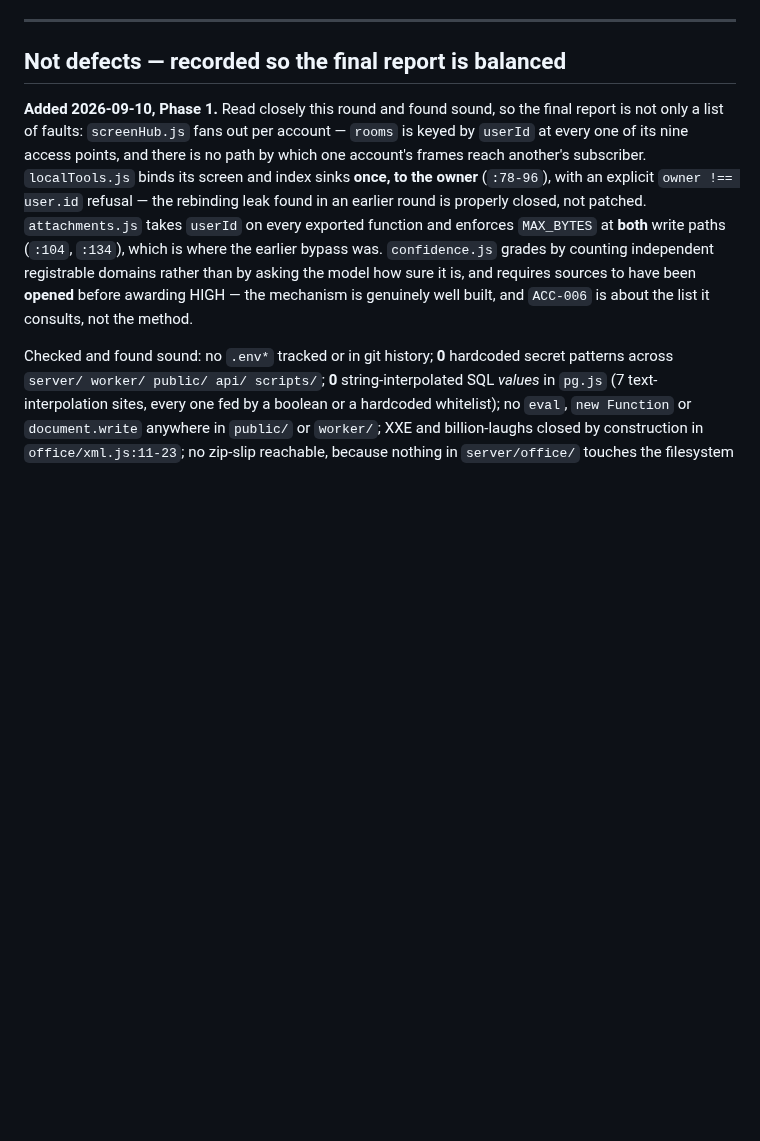
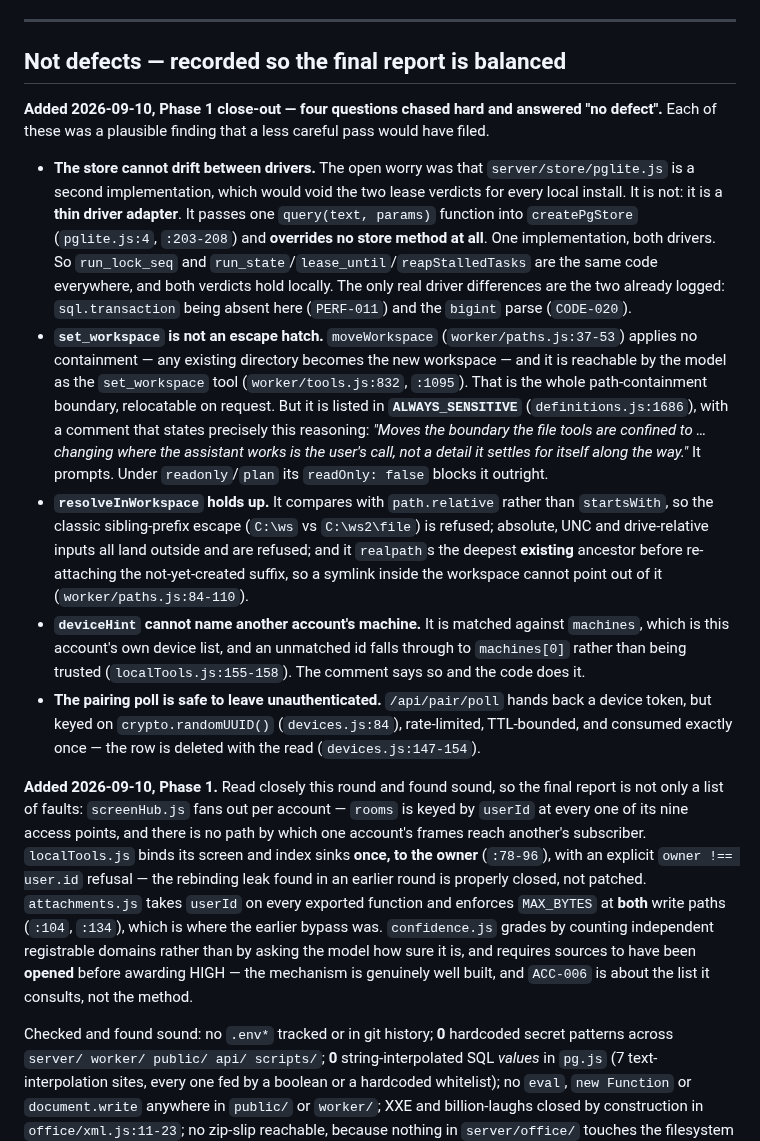
Before and after one commit to Dansnyzzz/AI-Agency-Remote, a Markdown page: audit/ISSUE_LEDGER.md, the part around the change. Rendered like a GitHub page; blank space fills up the shorter version.

Commit message:
docs(audit): close the last UNKNOWN -- the store cannot drift between drivers
Nine subagent reports have now been blocked by the Stop hook, so I read the
three remaining areas myself rather than ask a fourth time.

The parity question is settled and the answer is good: pglite.js is a thin
driver adapter. It passes one query(text, params) into createPgStore and
overrides no store method, so there is one implementation and both lease
verdicts hold locally. The store cannot drift, by construction.

Four other plausible findings were chased and none survived. set_workspace does
relocate the entire path-containment boundary and is reachable by the model --
and it is in ALWAYS_SENSITIVE with a comment giving exactly that reasoning.
resolveInWorkspace compares with path.relative rather than startsWith, so the
sibling-prefix escape fails. deviceHint is matched against the account's own
machines. The pairing poll is UUID-keyed, rate-limited, TTL-bounded and consumed
once.

Recording them because an audit that files only what it can call a fault
misrepresents the system it read.

Co-Authored-By: Claude Opus 5 <noreply@anthropic.com>

```diff
--- a/audit/ISSUE_LEDGER.md
+++ b/audit/ISSUE_LEDGER.md
@@ -122,6 +122,36 @@ asserted about those files. Outstanding questions for that pass:
 
 ## Not defects — recorded so the final report is balanced
 
+**Added 2026-09-10, Phase 1 close-out — four questions chased hard and answered "no defect".** Each of
+these was a plausible finding that a less careful pass would have filed.
+
+- **The store cannot drift between drivers.** The open worry was that `server/store/pglite.js` is a
+  second implementation, which would void the two lease verdicts for every local install. It is
+  not: it is a **thin driver adapter**. It passes one `query(text, params)` function into
+  `createPgStore` (`pglite.js:4`, `:203-208`) and **overrides no store method at all**. One
+  implementation, both drivers. So `run_lock_seq` and `run_state`/`lease_until`/`reapStalledTasks`
+  are the same code everywhere, and both verdicts hold locally. The only real driver differences
+  are the two already logged: `sql.transaction` being absent here (`PERF-011`) and the `bigint`
+  parse (`CODE-020`).
+- **`set_workspace` is not an escape hatch.** `moveWorkspace` (`worker/paths.js:37-53`) applies no
+  containment — any existing directory becomes the new workspace — and it is reachable by the model
+  as the `set_workspace` tool (`worker/tools.js:832`, `:1095`). That is the whole path-containment
+  boundary, relocatable on request. But it is listed in **`ALWAYS_SENSITIVE`** (`definitions.js:1686`),
+  with a comment that states precisely this reasoning: *"Moves the boundary the file tools are
+  confined to … changing where the assistant works is the user's call, not a detail it settles for
+  itself along the way."* It prompts. Under `readonly`/`plan` its `readOnly: false` blocks it outright.
+- **`resolveInWorkspace` holds up.** It compares with `path.relative` rather than `startsWith`, so
+  the classic sibling-prefix escape (`C:\ws` vs `C:\ws2\file`) is refused; absolute, UNC and
+  drive-relative inputs all land outside and are refused; and it `realpath`s the deepest **existing**
+  ancestor before re-attaching the not-yet-created suffix, so a symlink inside the workspace cannot
+  point out of it (`worker/paths.js:84-110`).
+- **`deviceHint` cannot name another account's machine.** It is matched against `machines`, which is
+  this account's own device list, and an unmatched id falls through to `machines[0]` rather than
+  being trusted (`localTools.js:155-158`). The comment says so and the code does it.
+- **The pairing poll is safe to leave unauthenticated.** `/api/pair/poll` hands back a device token,
+  but keyed on `crypto.randomUUID()` (`devices.js:84`), rate-limited, TTL-bounded, and consumed
+  exactly once — the row is deleted with the read (`devices.js:147-154`).
+
 **Added 2026-09-10, Phase 1.** Read closely this round and found sound, so the final report is not
 only a list of faults: `screenHub.js` fans out per account — `rooms` is keyed by `userId` at every
 one of its nine access points, and there is no path by which one account's frames reach another's
```
